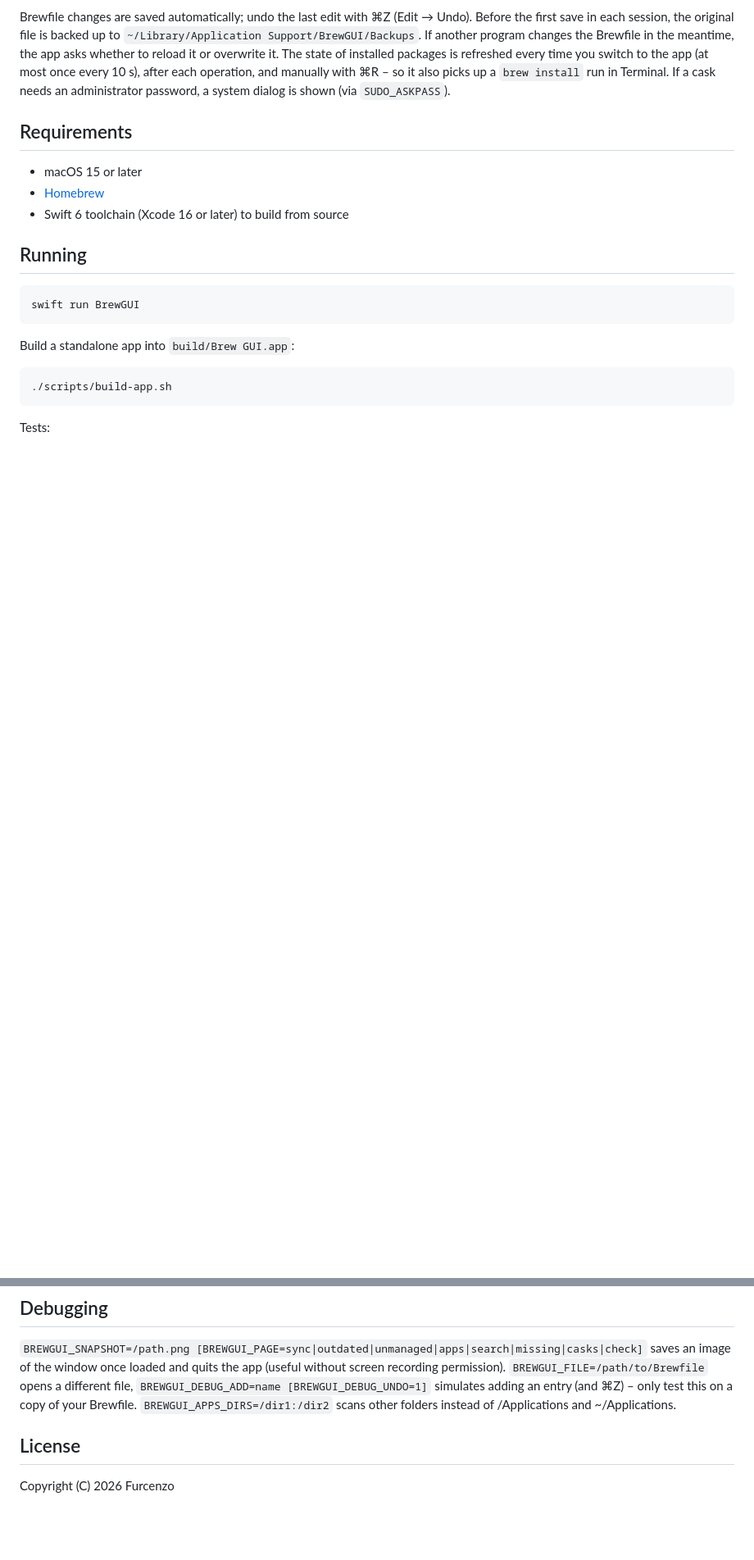
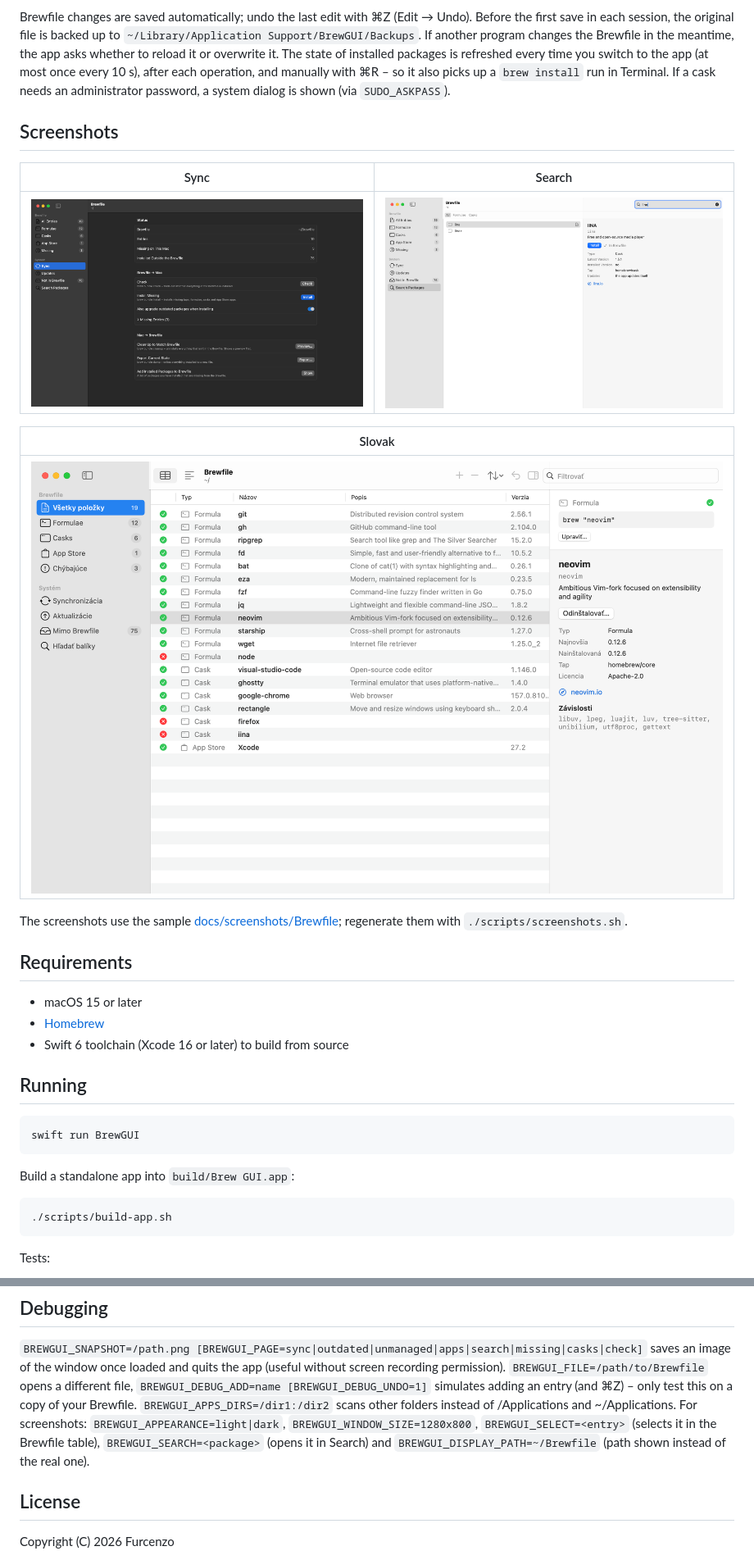
Before and after one commit to Furcenzo/brew-gui, a Markdown page: README.md, 2 parts joined by grey strips. Shown at 82% size. Rendered like a GitHub page; pictures changed too: docs/screenshots/brewfile-sk-light.png (added), docs/screenshots/search-light.png (added), docs/screenshots/sync-dark.png (added); blank space fills up the shorter version.

```diff
--- a/README.md
+++ b/README.md
@@ -62,6 +67,19 @@ If another program changes the Brewfile in the meantime, the app asks whether to
 The state of installed packages is refreshed every time you switch to the app (at most once every 10 s), after each
 operation, and manually with ⌘R – so it also picks up a `brew install` run in Terminal.
 If a cask needs an administrator password, a system dialog is shown (via `SUDO_ASKPASS`).
+
+## Screenshots
+
+| Sync | Search |
+|---|---|
+| ![Sync: brew bundle check, install, cleanup and dump](docs/screenshots/sync-dark.png) | ![Search with package details](docs/screenshots/search-light.png) |
+
+| Slovak |
+|---|
+| ![The Brewfile table in Slovak](docs/screenshots/brewfile-sk-light.png) |
+
+The screenshots use the sample [docs/screenshots/Brewfile](docs/screenshots/Brewfile); regenerate them with
+`./scripts/screenshots.sh`.
 
 ## Requirements
 
@@ -134,6 +152,9 @@ saves an image of the window once loaded and quits the app (useful without scree
 `BREWGUI_FILE=/path/to/Brewfile` opens a different file, `BREWGUI_DEBUG_ADD=name [BREWGUI_DEBUG_UNDO=1]`
 simulates adding an entry (and ⌘Z) – only test this on a copy of your Brewfile.
 `BREWGUI_APPS_DIRS=/dir1:/dir2` scans other folders instead of /Applications and ~/Applications.
+For screenshots: `BREWGUI_APPEARANCE=light|dark`, `BREWGUI_WINDOW_SIZE=1280x800`, `BREWGUI_SELECT=<entry>`
+(selects it in the Brewfile table), `BREWGUI_SEARCH=<package>` (opens it in Search) and
+`BREWGUI_DISPLAY_PATH=~/Brewfile` (path shown instead of the real one).
 
 ## License
 
```
Also changed, not shown: other parts of README.md (+5 -0 lines), CHANGELOG.md (+2 -0 lines), docs/screenshots/brewfile-dark.png (added), docs/screenshots/brewfile-light.png (added), 8 other files.
